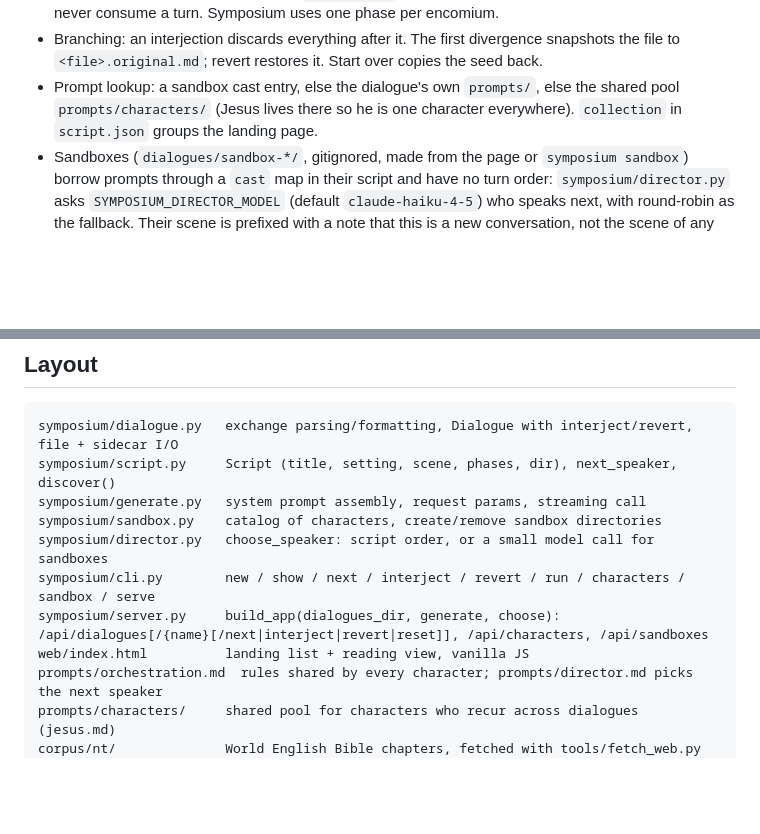
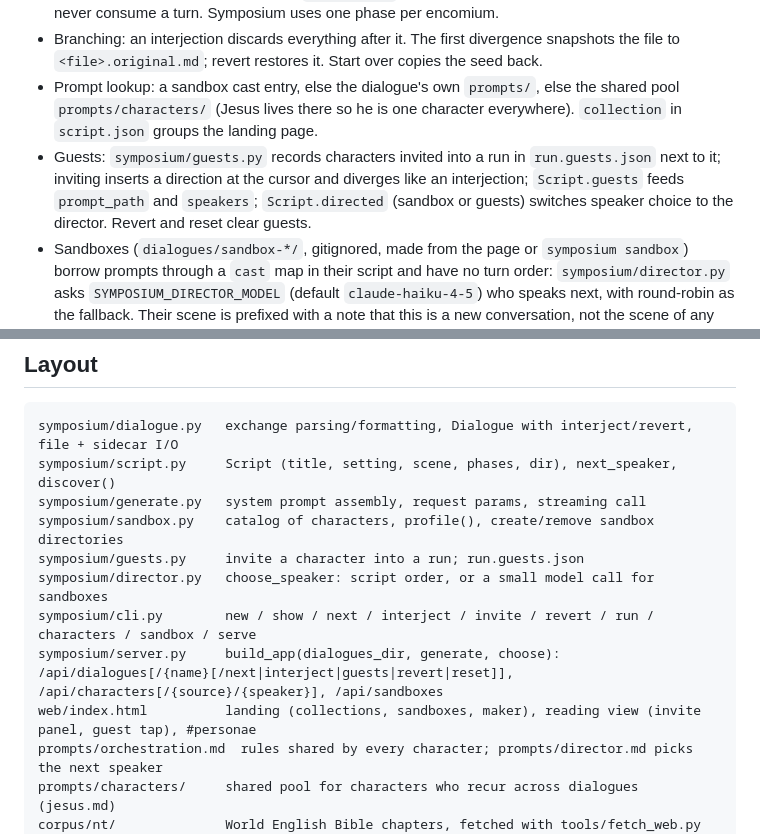
Before and after one commit to chirs/symposium, a Markdown page: CLAUDE.md, 2 parts joined by grey strips. GitHub-like rendering; blank space fills up the shorter version.

```diff
--- a/CLAUDE.md
+++ b/CLAUDE.md
@@ -21,6 +21,7 @@ Ten dialogues so far in two collections: Plato (Republic I, Euthyphro, Crito, Go
 - Turn order is scripted per dialogue in `script.json` phases, not model-driven. The Stranger's lines never consume a turn. Symposium uses one phase per encomium.
 - Branching: an interjection discards everything after it. The first divergence snapshots the file to `<file>.original.md`; revert restores it. Start over copies the seed back.
 - Prompt lookup: a sandbox cast entry, else the dialogue's own `prompts/`, else the shared pool `prompts/characters/` (Jesus lives there so he is one character everywhere). `collection` in `script.json` groups the landing page.
+- Guests: `symposium/guests.py` records characters invited into a run in `run.guests.json` next to it; inviting inserts a direction at the cursor and diverges like an interjection; `Script.guests` feeds `prompt_path` and `speakers`; `Script.directed` (sandbox or guests) switches speaker choice to the director. Revert and reset clear guests.
 - Sandboxes (`dialogues/sandbox-*/`, gitignored, made from the page or `symposium sandbox`) borrow prompts through a `cast` map in their script and have no turn order: `symposium/director.py` asks `SYMPOSIUM_DIRECTOR_MODEL` (default `claude-haiku-4-5`) who speaks next, with round-robin as the fallback. Their scene is prefixed with a note that this is a new conversation, not the scene of any text.
 
 Full spec: `docs/orchestration.md`.
@@ -31,11 +32,12 @@ Full spec: `docs/orchestration.md`.
 symposium/dialogue.py   exchange parsing/formatting, Dialogue with interject/revert, file + sidecar I/O
 symposium/script.py     Script (title, setting, scene, phases, dir), next_speaker, discover()
 symposium/generate.py   system prompt assembly, request params, streaming call
-symposium/sandbox.py    catalog of characters, create/remove sandbox directories
+symposium/sandbox.py    catalog of characters, profile(), create/remove sandbox directories
+symposium/guests.py     invite a character into a run; run.guests.json
 symposium/director.py   choose_speaker: script order, or a small model call for sandboxes
-symposium/cli.py        new / show / next / interject / revert / run / characters / sandbox / serve
-symposium/server.py     build_app(dialogues_dir, generate, choose): /api/dialogues[/{name}[/next|interject|revert|reset]], /api/characters, /api/sandboxes
-web/index.html          landing list + reading view, vanilla JS
+symposium/cli.py        new / show / next / interject / invite / revert / run / characters / sandbox / serve
+symposium/server.py     build_app(dialogues_dir, generate, choose): /api/dialogues[/{name}[/next|interject|guests|revert|reset]], /api/characters[/{source}/{speaker}], /api/sandboxes
+web/index.html          landing (collections, sandboxes, maker), reading view (invite panel, guest tap), #personae
 prompts/orchestration.md  rules shared by every character; prompts/director.md picks the next speaker
 prompts/characters/     shared pool for characters who recur across dialogues (jesus.md)
 corpus/nt/              World English Bible chapters, fetched with tools/fetch_web.py
```
Also changed, not shown: README.md (+7 -0 lines), docs/orchestration.md (+7 -1 lines).
